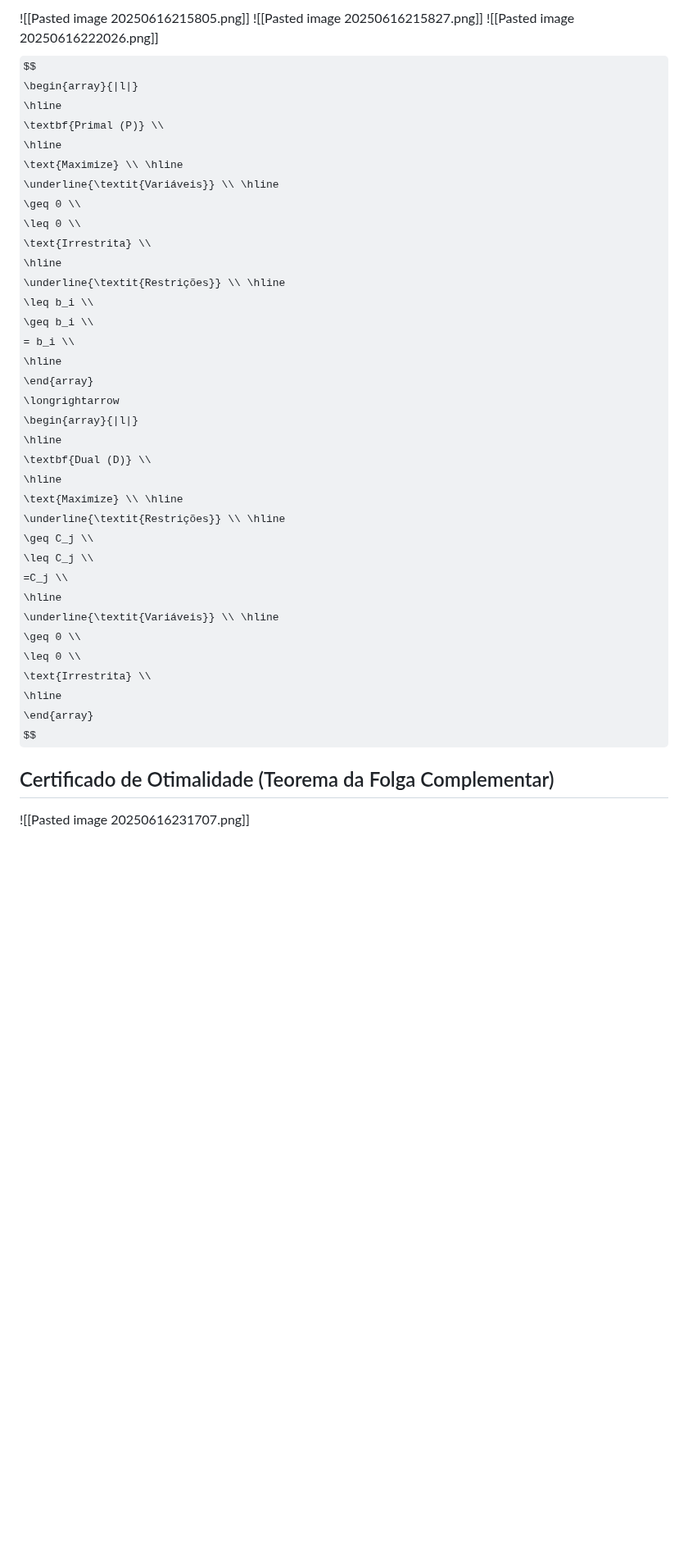
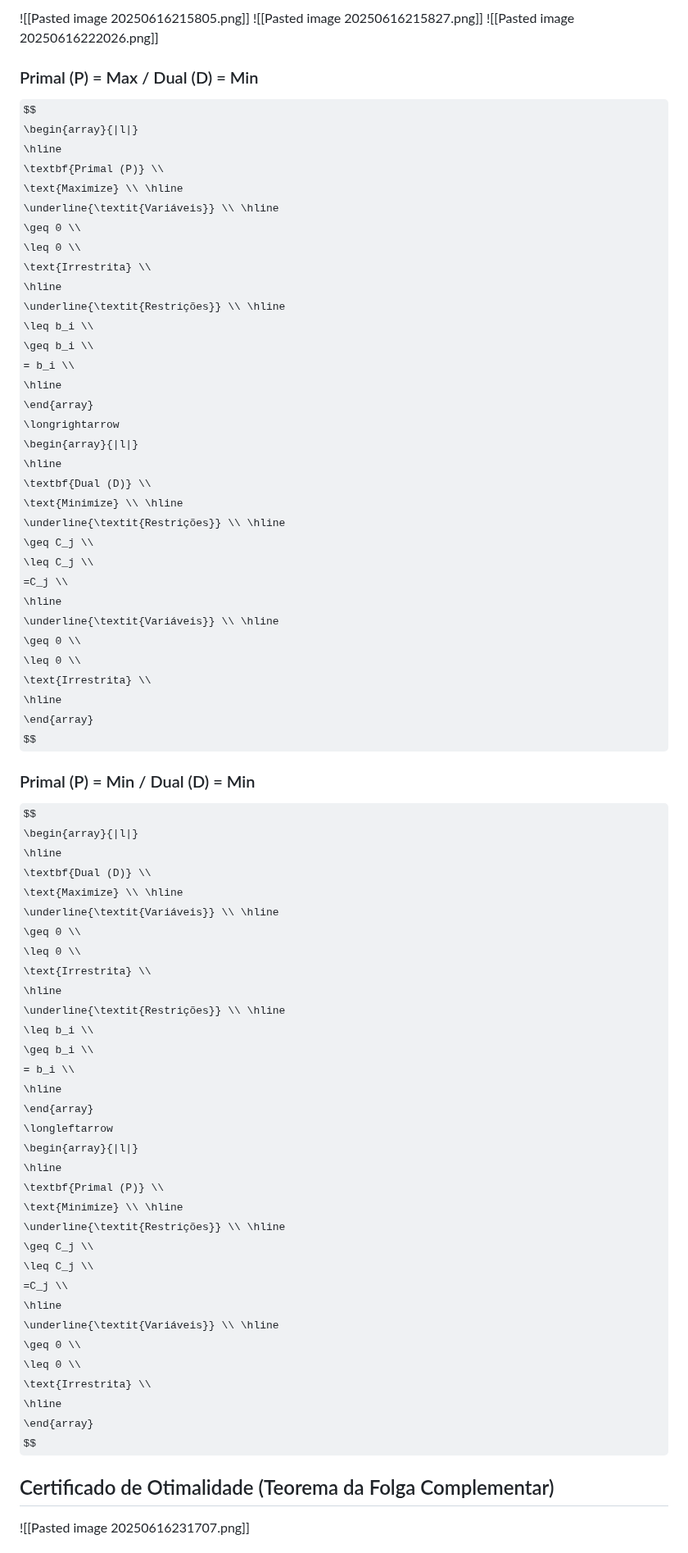
Before and after one commit to DaviMattos14/obsidian_notebook, a Markdown page: Otimização/Otimização.md, the part around the change. Shown at 82% size. Rendered like a GitHub page; some formulas as TeX source; blank space fills up the shorter version.

Commit message:
2025-06-17 17:39:54

```diff
--- a/Otimização/Otimização.md
+++ b/Otimização/Otimização.md
@@ -233,11 +233,12 @@ $$
 ![[Pasted image 20250616215805.png]]
 ![[Pasted image 20250616215827.png]]
 ![[Pasted image 20250616222026.png]]
+
+### Primal (P) = Max / Dual (D) = Min
 $$
 \begin{array}{|l|}
 \hline
 \textbf{Primal (P)} \\
-\hline
 \text{Maximize} \\ \hline
 \underline{\textit{Variáveis}} \\ \hline
 \geq 0 \\
@@ -254,8 +255,7 @@ $$
 \begin{array}{|l|}
 \hline
 \textbf{Dual (D)} \\
-\hline
-\text{Maximize} \\ \hline
+\text{Minimize} \\ \hline
 \underline{\textit{Restrições}} \\ \hline
 \geq C_j \\
 \leq C_j \\
@@ -268,6 +268,41 @@ $$
 \hline
 \end{array}
 $$
+### Primal (P) = Min / Dual (D) = Min
+$$
+\begin{array}{|l|}
+\hline
+\textbf{Dual (D)} \\
+\text{Maximize} \\ \hline
+\underline{\textit{Variáveis}} \\ \hline
+\geq 0 \\
+\leq 0 \\
+\text{Irrestrita} \\
+\hline
+\underline{\textit{Restrições}} \\ \hline
+\leq b_i \\
+\geq b_i \\
+= b_i \\
+\hline
+\end{array}
+\longleftarrow
+\begin{array}{|l|}
+\hline
+\textbf{Primal (P)} \\
+\text{Minimize} \\ \hline
+\underline{\textit{Restrições}} \\ \hline
+\geq C_j \\
+\leq C_j \\
+=C_j \\
+\hline
+\underline{\textit{Variáveis}} \\ \hline
+\geq 0 \\
+\leq 0 \\
+\text{Irrestrita} \\
+\hline
+\end{array}
+$$
+
 ## Certificado de Otimalidade (Teorema da Folga Complementar)
 ![[Pasted image 20250616231707.png]]
 # Método Dual Simplex
```
